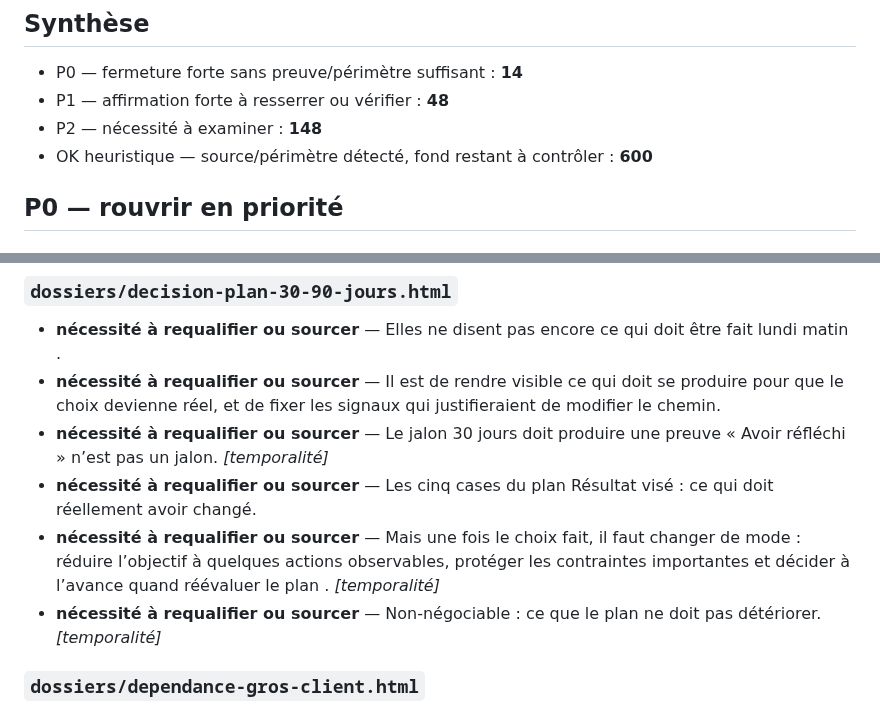
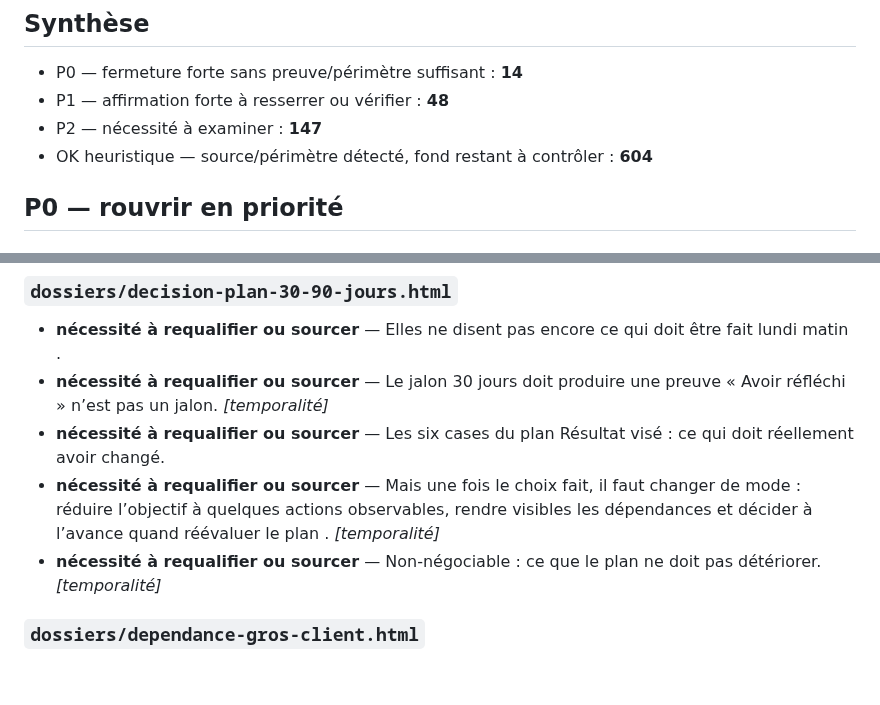
Before and after one commit to ContreEvidence/ContreEvidence.github.io, a Markdown page: reports/constraint-proof-audit.md, 2 parts joined by grey strips. Rendered like a GitHub page; blank space fills up the shorter version.

Commit message:
Mise à jour de l’audit des contraintes à prouver

```diff
--- a/reports/constraint-proof-audit.md
+++ b/reports/constraint-proof-audit.md
@@ -8,8 +8,8 @@ Il s’agit d’un filtre heuristique : un signal P0/P1 impose une relecture, pa
 
 - P0 — fermeture forte sans preuve/périmètre suffisant : **14**
 - P1 — affirmation forte à resserrer ou vérifier : **48**
-- P2 — nécessité à examiner : **148**
-- OK heuristique — source/périmètre détecté, fond restant à contrôler : **600**
+- P2 — nécessité à examiner : **147**
+- OK heuristique — source/périmètre détecté, fond restant à contrôler : **604**
 
 ## P0 — rouvrir en priorité
 
@@ -197,10 +197,9 @@ Il s’agit d’un filtre heuristique : un signal P0/P1 impose une relecture, pa
 - **nécessité à requalifier ou sourcer** — « Le logement doit être à moins de 45 minutes du travail » n’a pas le même statut que « j’aimerais une terrasse ».
 ### `dossiers/decision-plan-30-90-jours.html`
 - **nécessité à requalifier ou sourcer** — Elles ne disent pas encore ce qui doit être fait lundi matin .
-- **nécessité à requalifier ou sourcer** — Il est de rendre visible ce qui doit se produire pour que le choix devienne réel, et de fixer les signaux qui justifieraient de modifier le chemin.
 - **nécessité à requalifier ou sourcer** — Le jalon 30 jours doit produire une preuve « Avoir réfléchi » n’est pas un jalon. _[temporalité]_
-- **nécessité à requalifier ou sourcer** — Les cinq cases du plan Résultat visé : ce qui doit réellement avoir changé.
-- **nécessité à requalifier ou sourcer** — Mais une fois le choix fait, il faut changer de mode : réduire l’objectif à quelques actions observables, protéger les contraintes importantes et décider à l’avance quand réévaluer le plan . _[temporalité]_
+- **nécessité à requalifier ou sourcer** — Les six cases du plan Résultat visé : ce qui doit réellement avoir changé.
+- **nécessité à requalifier ou sourcer** — Mais une fois le choix fait, il faut changer de mode : réduire l’objectif à quelques actions observables, rendre visibles les dépendances et décider à l’avance quand réévaluer le plan . _[temporalité]_
 - **nécessité à requalifier ou sourcer** — Non-négociable : ce que le plan ne doit pas détériorer. _[temporalité]_
 ### `dossiers/dependance-gros-client.html`
 - **nécessité à requalifier ou sourcer** — Ne remplacez pas un gros client par dix mauvais clients : diversifier doit préserver la marge. _[temporalité]_
```
